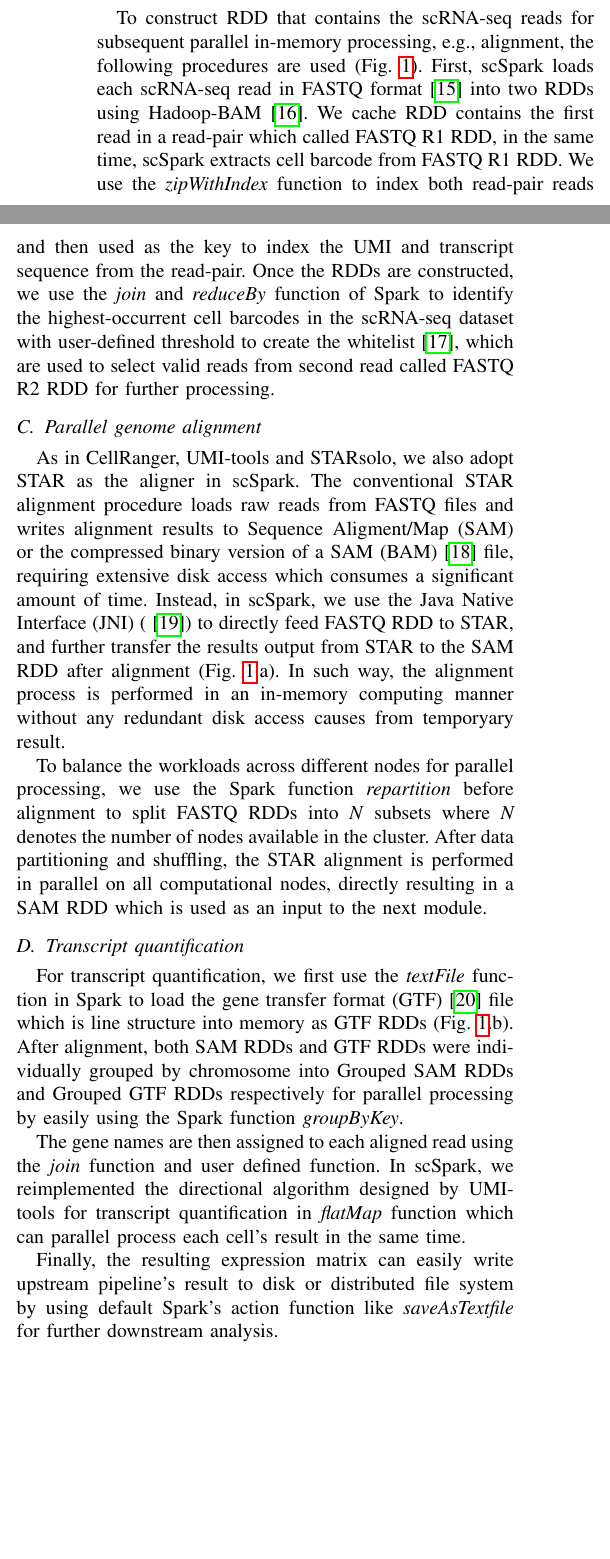
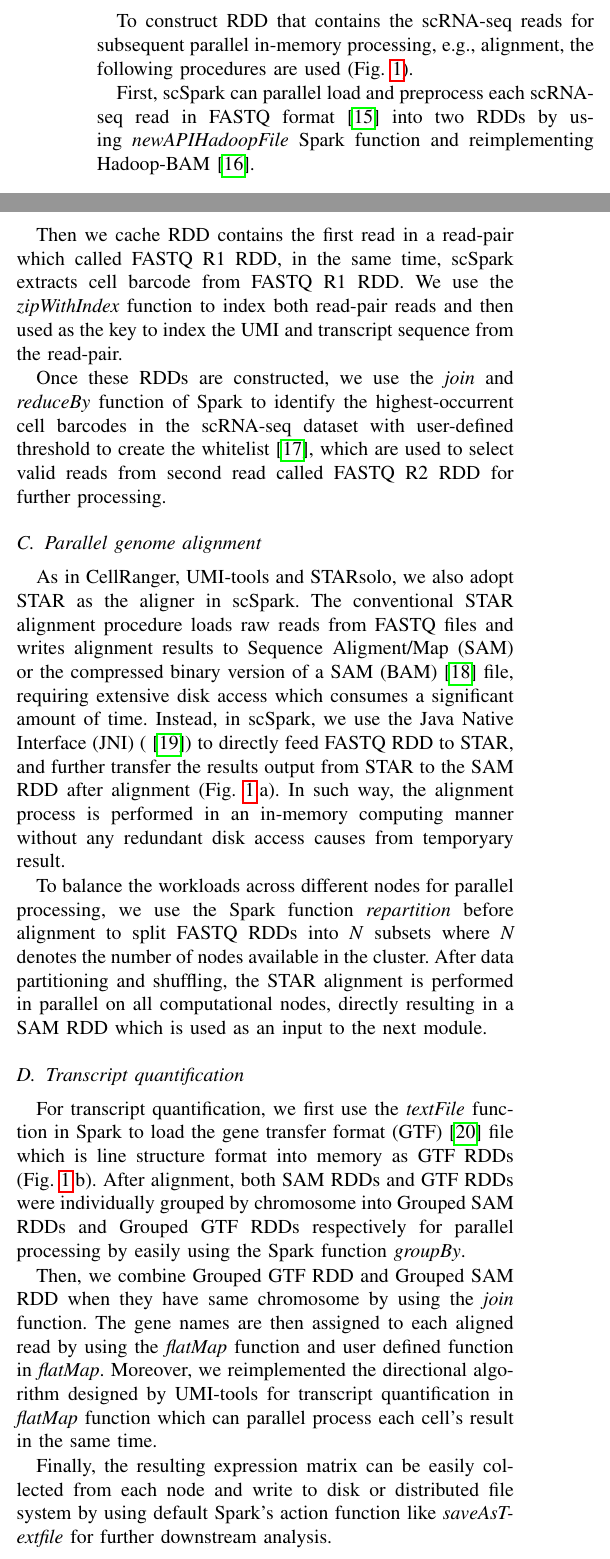
Before and after one commit to xmuyulab/scSparkPaper, a LaTeX paper (BIBM/main.tex): two parts of the columns of page 2 of 7, joined at a grey line, cut so that both start at the same text, the shorter picture padded with empty space. Compiled offline with pdfLaTeX.

Commit message:
method update

```diff
--- a/BIBM/main.tex
+++ b/BIBM/main.tex
@@ -119,10 +119,13 @@ Briefly, our scRNA-seq data processing pipeline consists of three major steps, d
 
 \subsection{Data loading with whitelist control}
 To construct RDD that contains the scRNA-seq reads for subsequent parallel in-memory processing, e.g., alignment, the following procedures are used (Fig.~\ref{fig1}).
-First, scSpark loads each scRNA-seq read in FASTQ format~\cite{cock2010sanger} into two RDDs using Hadoop-BAM~\cite{hadoopBAM}.
-We cache RDD contains the first read in a read-pair which called FASTQ R1 RDD, in the same time, scSpark extracts cell barcode from FASTQ R1 RDD.
+
+First, scSpark can parallel load and preprocess each scRNA-seq read in FASTQ format~\cite{cock2010sanger} into two RDDs by using \textit{newAPIHadoopFile} Spark function and reimplementing Hadoop-BAM~\cite{hadoopBAM}.
+
+Then we cache RDD contains the first read in a read-pair which called FASTQ R1 RDD, in the same time, scSpark extracts cell barcode from FASTQ R1 RDD.
 We use the \textit{zipWithIndex} function to index both read-pair reads and then used as the key to index the UMI and transcript sequence from the read-pair.
-Once the RDDs are constructed, we use the \textit{join} and \textit{reduceBy} function of Spark to identify the highest-occurrent cell barcodes in the scRNA-seq dataset with user-defined threshold to create the whitelist~\cite{guo2018bioinformatics}, which are used to select valid reads from second read called FASTQ R2 RDD for further processing.
+
+Once these RDDs are constructed, we use the \textit{join} and \textit{reduceBy} function of Spark to identify the highest-occurrent cell barcodes in the scRNA-seq dataset with user-defined threshold to create the whitelist~\cite{guo2018bioinformatics}, which are used to select valid reads from second read called FASTQ R2 RDD for further processing.
 
 \subsection{Parallel genome alignment}
 \begin{figure*}
@@ -140,13 +143,14 @@ To balance the workloads across different nodes for parallel processing, we use
 After data partitioning and shuffling, the STAR alignment is performed in parallel on all computational nodes, directly resulting in a SAM RDD which is used as an input to the next module.
 
 \subsection{Transcript quantification}
-For transcript quantification, we first use the \textit{textFile} function in Spark to load the gene transfer format (GTF)~\cite{breese2013ngsutils} file which is line structure into memory as GTF RDDs (Fig.~\ref{fig1}.b).
-After alignment, both SAM RDDs and GTF RDDs were individually grouped by chromosome into Grouped SAM RDDs and Grouped GTF RDDs respectively for parallel processing by easily using the Spark function \textit{groupByKey}.
+For transcript quantification, we first use the \textit{textFile} function in Spark to load the gene transfer format (GTF)~\cite{breese2013ngsutils} file which is line structure format into memory as GTF RDDs (Fig.~\ref{fig1}.b).
+After alignment, both SAM RDDs and GTF RDDs were individually grouped by chromosome into Grouped SAM RDDs and Grouped GTF RDDs respectively for parallel processing by easily using the Spark function \textit{groupBy}.
 
-The gene names are then assigned to each aligned read using the \textit{join} function and user defined function.
-In scSpark, we reimplemented the directional algorithm designed by UMI-tools for transcript quantification in \textit{flatMap} function which can parallel process each cell's result in the same time.
+Then, we combine Grouped GTF RDD and Grouped SAM RDD when they have same chromosome by using the \textit{join} function.
+The gene names are then assigned to each aligned read by using the \textit{flatMap} function and user defined function in \textit{flatMap}.
+Moreover, we reimplemented the directional algorithm designed by UMI-tools for transcript quantification in \textit{flatMap} function which can parallel process each cell's result in the same time.
 
-Finally, the resulting expression matrix can easily write upstream pipeline's result to disk or distributed file system by using default Spark's action function like \textit{saveAsTextfile} for further downstream analysis.
+Finally, the resulting expression matrix can be easily collected from each node and write to disk or distributed file system by using default Spark's action function like \textit{saveAsTextfile} for further downstream analysis.
 
 \section{Results}
 
```
Also changed, not shown: BIBM/main.tex (6 more changed lines).
